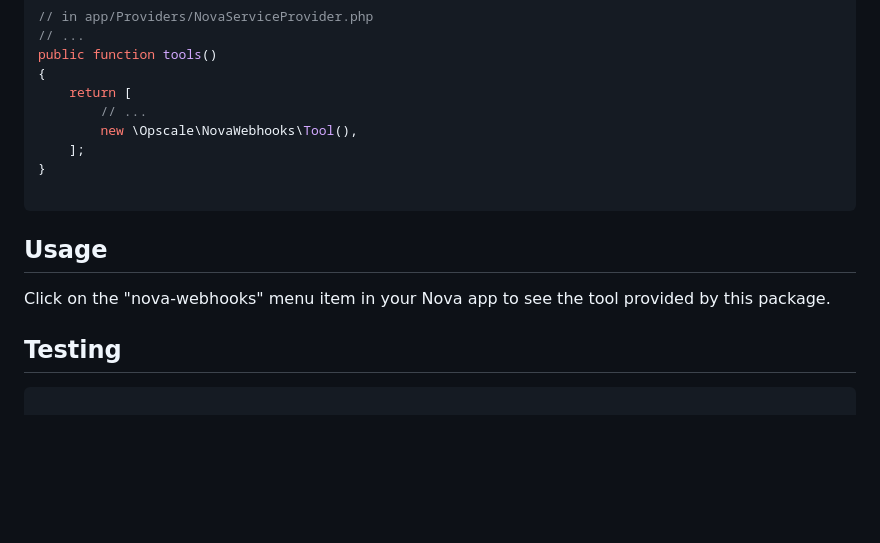
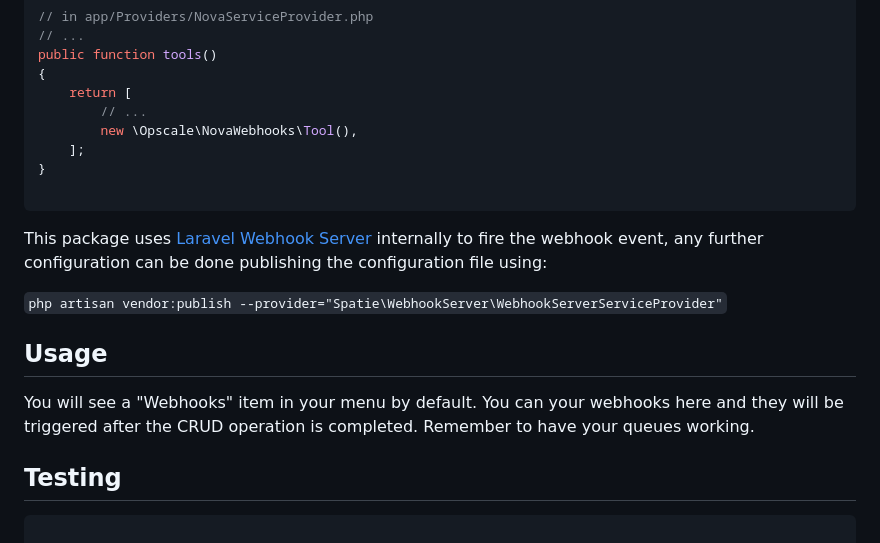
Before and after one commit to opscale-co/nova-webhooks, a Markdown page: README.md, the part around one of its changes. Drawn GitHub-style; blank space fills up the shorter version.

````diff
--- a/README.md
+++ b/README.md
@@ -50,9 +53,13 @@ public function tools()
 
 ```
 
+This package uses [Laravel Webhook Server](https://github.com/spatie/laravel-webhook-server) internally to fire the webhook event, any further configuration can be done publishing the configuration file using:
+
+`php artisan vendor:publish --provider="Spatie\WebhookServer\WebhookServerServiceProvider"`
+
 ## Usage
 
-Click on the "nova-webhooks" menu item in your Nova app to see the tool provided by this package.
+You will see a "Webhooks" item in your menu by default. You can your webhooks here and they will be triggered after the CRUD operation is completed. Remember to have your queues working.
 
 ## Testing
 
````
Also changed, not shown: other parts of README.md (+6 -2 lines), screenshots/webhook-creation.png (added), screenshots/webhook-demo.png (added), 10 other files.
